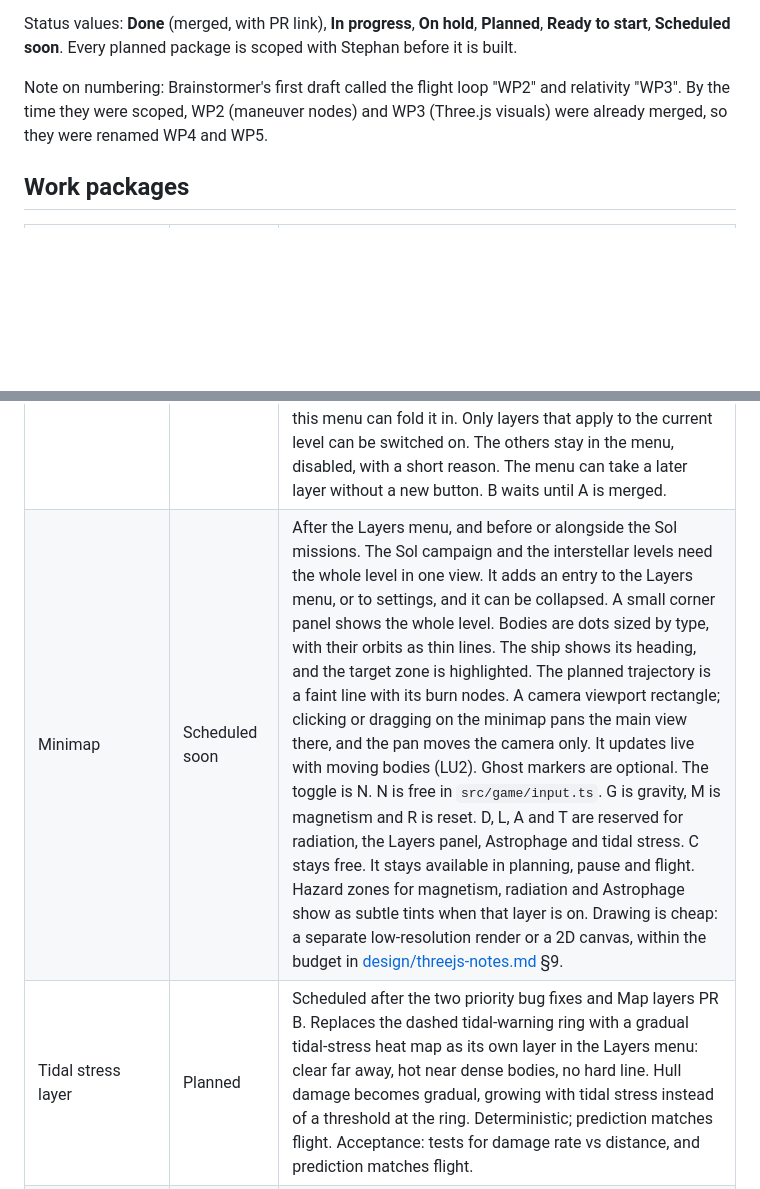
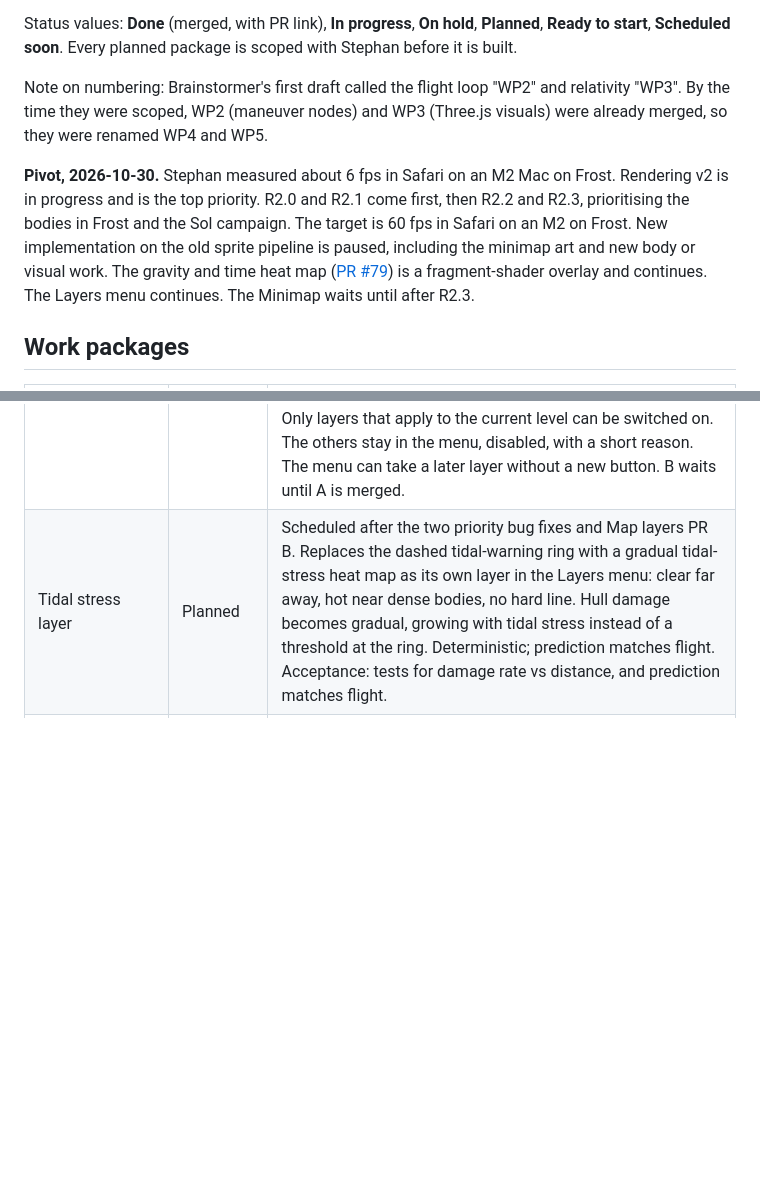
Before and after one commit to stepwaec/slingshot, a Markdown page: docs/ROADMAP.md, 2 parts joined by grey strips. Drawn GitHub-style; blank space fills up the shorter version.

```diff
--- a/docs/ROADMAP.md
+++ b/docs/ROADMAP.md
@@ -7,6 +7,8 @@ Last updated: 2026-10-30 (Europe/Zurich).
 Status values: **Done** (merged, with PR link), **In progress**, **On hold**, **Planned**, **Ready to start**, **Scheduled soon**. Every planned package is scoped with Stephan before it is built.
 
 Note on numbering: Brainstormer's first draft called the flight loop "WP2" and relativity "WP3". By the time they were scoped, WP2 (maneuver nodes) and WP3 (Three.js visuals) were already merged, so they were renamed WP4 and WP5.
+
+**Pivot, 2026-10-30.** Stephan measured about 6 fps in Safari on an M2 Mac on Frost. Rendering v2 is in progress and is the top priority. R2.0 and R2.1 come first, then R2.2 and R2.3, prioritising the bodies in Frost and the Sol campaign. The target is 60 fps in Safari on an M2 on Frost. New implementation on the old sprite pipeline is paused, including the minimap art and new body or visual work. The gravity and time heat map ([PR #79](https://github.com/stepwaec/slingshot/pull/79)) is a fragment-shader overlay and continues. The Layers menu continues. The Minimap waits until after R2.3.
 
 ## Work packages
 
@@ -49,5 +51,4 @@ Note on numbering: Brainstormer's first draft called the flight loop "WP2" and r
 | Prediction length | In progress, opened 2026-10-30 in [PR #68](https://github.com/stepwaec/slingshot/pull/68) | Planning slider for how far the predicted line runs. It sets a fixed extension past the latest burn, or past the ship when the plan has no burns. The default is today's look-ahead. The maximum grows with the level bounds, so an interstellar chart can preview much further than a small system. Integration stays on the flight `dt`. A step cap bounds the work, and a path longer than the stroke buffer is drawn with a stride. This is the planning half of the time warp the Sol campaign uses on cruise stretches, and of the long coasts Cryosleep will mark. |
 | Faster sim speeds | In progress, opened 2026-10-30 in [PR #68](https://github.com/stepwaec/slingshot/pull/68) | 8×, 16× and 32× above the existing 4×. A level may set `maxSpeed` in its JSON; omitted levels allow 32×. Higher speed is more fixed substeps per frame, never a bigger `dt`, so 1× and 32× fly the same plan bit for bit. Keys are 1, 2, 4, 8, comma and period, shown on the flight buttons. R, G, M and D stay where they are. Same warp the Sol campaign cruise and Cryosleep coasts use. |
 | Map layers rework | In progress, opened 2026-10-30 in [PR #63](https://github.com/stepwaec/slingshot/pull/63) | Two steps, shipped as separate PRs. (A) One gravity layer: the bending grid drawn over a time-dilation heat map coloured by rest-frame clock rate (how fast time runs). The tilted sheet and the separate clock-rate control (the Clock rate button and the C key) are removed, so Gravity is on or off. Prediction and physics stay on the same field. (B) A styled Layers menu replaces the separate top-bar buttons. Each layer has a switch, a small legend and a key hint: Gravity (G), Magnetism (M), Radiation (D; R stays reset), and Astrophage (A), which is already a button in the same row so this menu can fold it in. Only layers that apply to the current level can be switched on. The others stay in the menu, disabled, with a short reason. The menu can take a later layer without a new button. B waits until A is merged. |
-| Minimap | Scheduled soon | After the Layers menu, and before or alongside the Sol missions. The Sol campaign and the interstellar levels need the whole level in one view. It adds an entry to the Layers menu, or to settings, and it can be collapsed. A small corner panel shows the whole level. Bodies are dots sized by type, with their orbits as thin lines. The ship shows its heading, and the target zone is highlighted. The planned trajectory is a faint line with its burn nodes. A camera viewport rectangle; clicking or dragging on the minimap pans the main view there, and the pan moves the camera only. It updates live with moving bodies (LU2). Ghost markers are optional. The toggle is N. N is free in `src/game/input.ts`. G is gravity, M is magnetism and R is reset. D, L, A and T are reserved for radiation, the Layers panel, Astrophage and tidal stress. C stays free. It stays available in planning, pause and flight. Hazard zones for magnetism, radiation and Astrophage show as subtle tints when that layer is on. Drawing is cheap: a separate low-resolution render or a 2D canvas, within the budget in [design/threejs-notes.md](../design/threejs-notes.md) §9. |
 | Tidal stress layer | Planned | Scheduled after the two priority bug fixes and Map layers PR B. Replaces the dashed tidal-warning ring with a gradual tidal-stress heat map as its own layer in the Layers menu: clear far away, hot near dense bodies, no hard line. Hull damage becomes gradual, growing with tidal stress instead of a threshold at the ring. Deterministic; prediction matches flight. Acceptance: tests for damage rate vs distance, and prediction matches flight. |
```
Also changed, not shown: other parts of docs/ROADMAP.md (+2 -1 lines).
